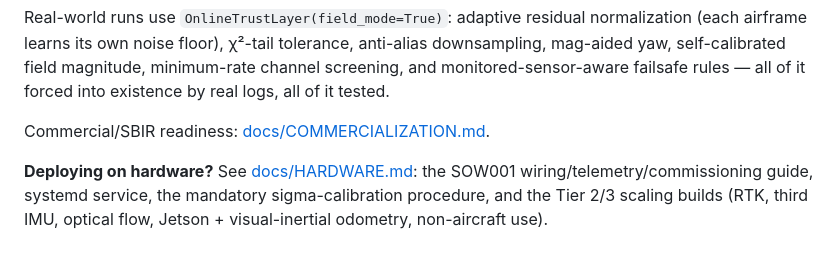
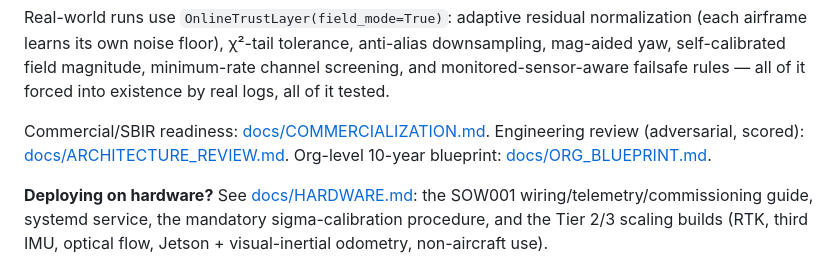
Before and after one commit to SWORT-Aerospace/csia-trust-layer, a Markdown page: README.md, the part around the change. Drawn GitHub-style.

```diff
--- a/README.md
+++ b/README.md
@@ -54,6 +54,7 @@ minimum-rate channel screening, and monitored-sensor-aware failsafe rules —
 all of it forced into existence by real logs, all of it tested.
 
 Commercial/SBIR readiness: [docs/COMMERCIALIZATION.md](docs/COMMERCIALIZATION.md).
+Engineering review (adversarial, scored): [docs/ARCHITECTURE_REVIEW.md](docs/ARCHITECTURE_REVIEW.md). Org-level 10-year blueprint: [docs/ORG_BLUEPRINT.md](docs/ORG_BLUEPRINT.md).
 
 **Deploying on hardware?** See [docs/HARDWARE.md](docs/HARDWARE.md): the
 SOW001 wiring/telemetry/commissioning guide, systemd service, the mandatory
```
Also changed, not shown: docs/ARCHITECTURE_REVIEW.md (added, +79 -0 lines), docs/ORG_BLUEPRINT.md (added, +160 -0 lines).
